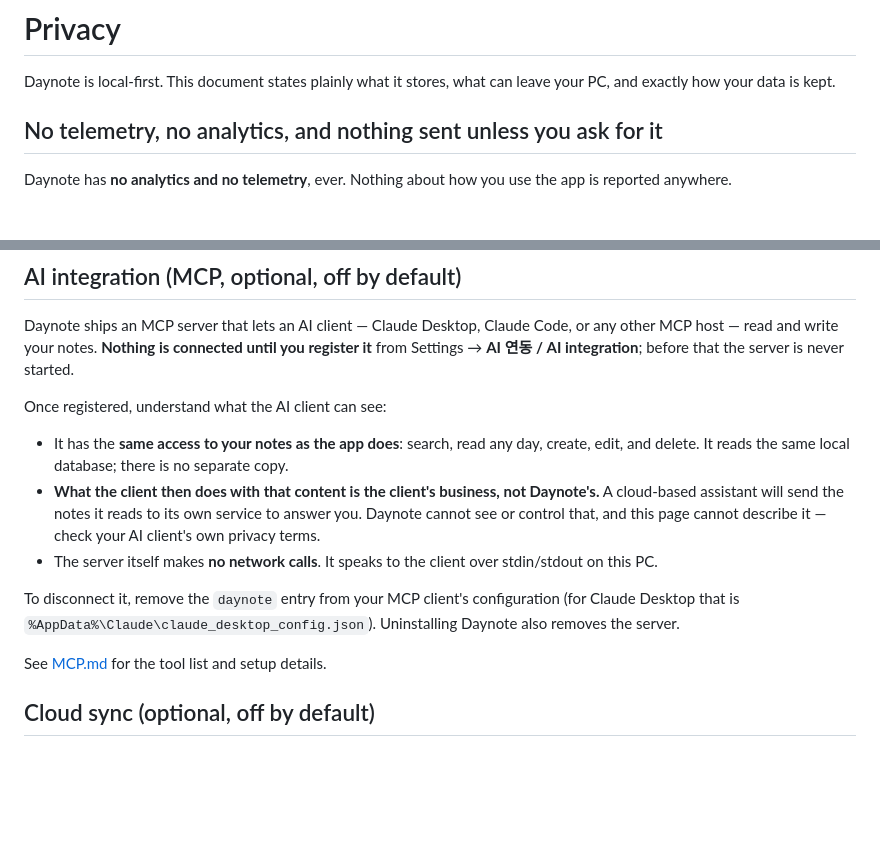
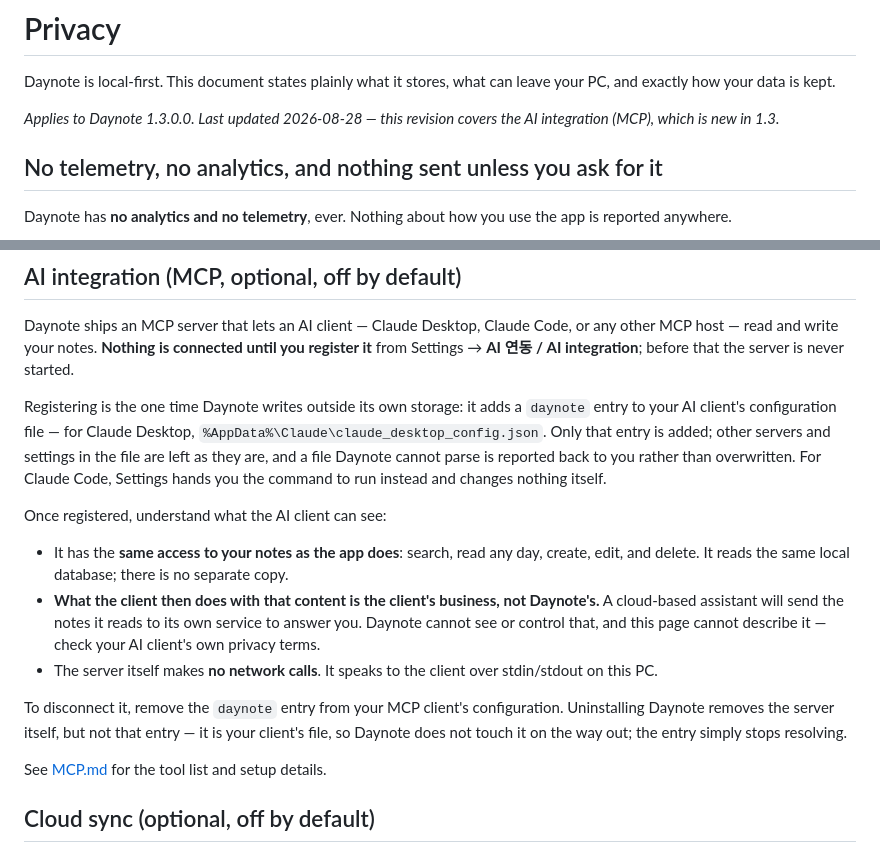
Before and after one commit to bangome/daynote, a Markdown page: docs/PRIVACY.md, 2 parts joined by grey strips. Drawn GitHub-style; blank space fills up the shorter version.

Commit message:
docs: bring the privacy policy up to what 1.3 actually does
The listing points a public URL at this document, so it has to match the build being
submitted. Three things were missing for 1.3.

Registering the MCP server is the one time Daynote writes outside its own storage: it
edits the AI client's configuration file. The document mentioned that path only as the
place to go when disconnecting, which is backwards — the disclosure belongs where the
feature is described. It now also records what the write is bounded by: one entry added,
other servers and settings untouched, and an unparsable file reported rather than
overwritten. Claude Code registration hands over a command and changes nothing.

Uninstalling was described as removing the server, which is true, but it leaves the
client's entry behind. That is the right behaviour — the file belongs to the client, not
to us — and it is better stated than discovered.

The page now names the version it applies to and when it changed. A privacy policy that
a store listing links to needs that; readers cannot otherwise tell whether it describes
the build they installed.

Checked while here rather than assumed: the claim that Daynote never reads or monitors
the clipboard still holds. The database carries a vestigial clipboard_items table from an
earlier design, but nothing writes to it, there is no clipboard listener anywhere in the
app, and it is empty in practice.

Co-Authored-By: Claude Opus 5 (1M context) <noreply@anthropic.com>

```diff
--- a/docs/PRIVACY.md
+++ b/docs/PRIVACY.md
@@ -2,6 +2,9 @@
 
 Daynote is local-first. This document states plainly what it stores, what can leave your PC, and
 exactly how your data is kept.
+
+*Applies to Daynote 1.3.0.0. Last updated 2026-08-28 — this revision covers the AI integration (MCP),
+which is new in 1.3.*
 
 ## No telemetry, no analytics, and nothing sent unless you ask for it
 
@@ -22,6 +25,12 @@ Daynote ships an MCP server that lets an AI client — Claude Desktop, Claude Co
 host — read and write your notes. **Nothing is connected until you register it** from Settings →
 **AI 연동 / AI integration**; before that the server is never started.
 
+Registering is the one time Daynote writes outside its own storage: it adds a `daynote` entry to your
+AI client's configuration file — for Claude Desktop, `%AppData%\Claude\claude_desktop_config.json`. Only
+that entry is added; other servers and settings in the file are left as they are, and a file Daynote
+cannot parse is reported back to you rather than overwritten. For Claude Code, Settings hands you the
+command to run instead and changes nothing itself.
+
 Once registered, understand what the AI client can see:
 
 - It has the **same access to your notes as the app does**: search, read any day, create, edit, and
@@ -31,8 +40,9 @@ Once registered, understand what the AI client can see:
   see or control that, and this page cannot describe it — check your AI client's own privacy terms.
 - The server itself makes **no network calls**. It speaks to the client over stdin/stdout on this PC.
 
-To disconnect it, remove the `daynote` entry from your MCP client's configuration (for Claude Desktop
-that is `%AppData%\Claude\claude_desktop_config.json`). Uninstalling Daynote also removes the server.
+To disconnect it, remove the `daynote` entry from your MCP client's configuration. Uninstalling
+Daynote removes the server itself, but not that entry — it is your client's file, so Daynote does not
+touch it on the way out; the entry simply stops resolving.
 
 See [MCP.md](MCP.md) for the tool list and setup details.
 
```
